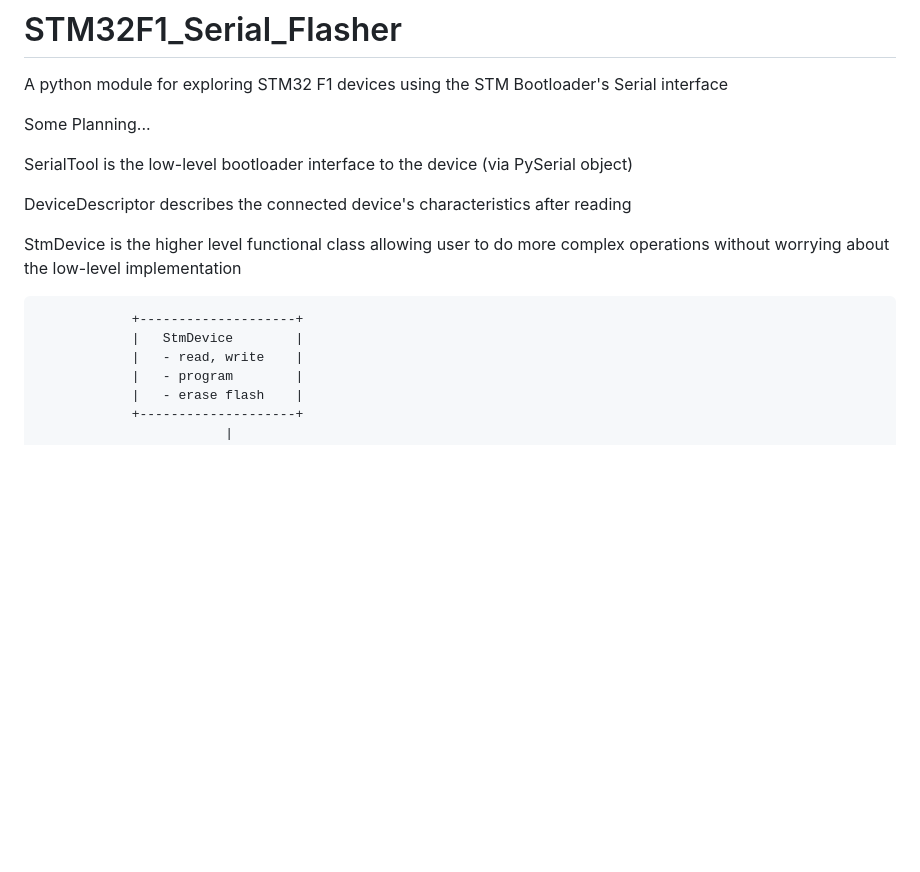
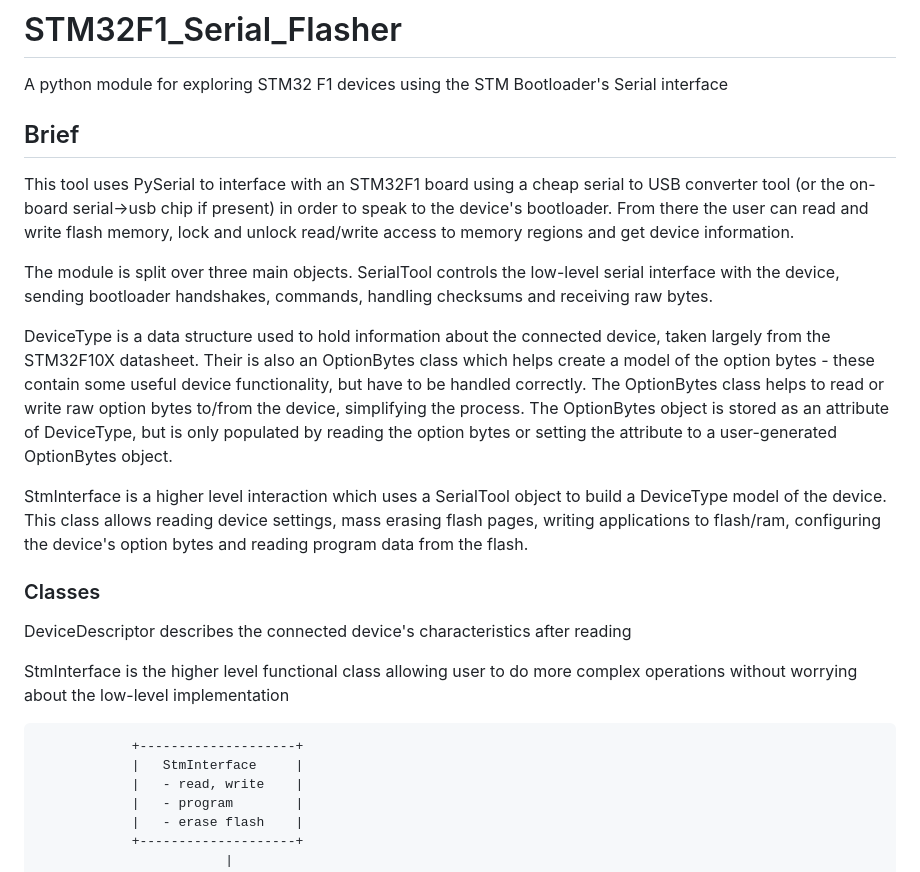
Before and after one commit to EventHor1zon/STM32F1_Serial_Flasher, a Markdown page: README.md, the part around the change. Rendered like a GitHub page; blank space fills up the shorter version.

```diff
--- a/README.md
+++ b/README.md
@@ -2,19 +2,27 @@
 A python module for exploring STM32 F1 devices using the STM Bootloader's Serial interface
 
 
-Some Planning...
+## Brief
+
+This tool uses PySerial to interface with an STM32F1 board using a cheap serial to USB converter tool (or the on-board serial->usb chip if present) in order to speak to the device's bootloader. From there the user can read and write flash memory, lock and unlock read/write access to memory regions and get device information.
+
+The module is split over three main objects. SerialTool controls the low-level serial interface with the device, sending bootloader handshakes, commands, handling checksums and receiving raw bytes.
+
+DeviceType is a data structure used to hold information about the connected device, taken largely from the STM32F10X datasheet. Their is also an OptionBytes class which helps create a model of the option bytes - these contain some useful device functionality, but have to be handled correctly. The OptionBytes class helps to read or write raw option bytes to/from the device, simplifying the process. The OptionBytes object is stored as an attribute of DeviceType, but is only populated by reading the option bytes or setting the attribute to a user-generated OptionBytes object.
+
+StmInterface is a higher level interaction which uses a SerialTool object to build a DeviceType model of the device. This class allows reading device settings, mass erasing flash pages, writing applications to flash/ram, configuring the device's option bytes and reading program data from the flash.
 
 
-SerialTool is the low-level bootloader interface to the device (via PySerial object)
+### Classes
 
 DeviceDescriptor describes the connected device's characteristics after reading
 
-StmDevice is the higher level functional class allowing user to do more complex operations without worrying about the low-level implementation
+StmInterface is the higher level functional class allowing user to do more complex operations without worrying about the low-level implementation
 
 
 
                 +--------------------+
-                |   StmDevice        |
+                |   StmInterface     |
                 |   - read, write    |
                 |   - program        |
                 |   - erase flash    |
```
